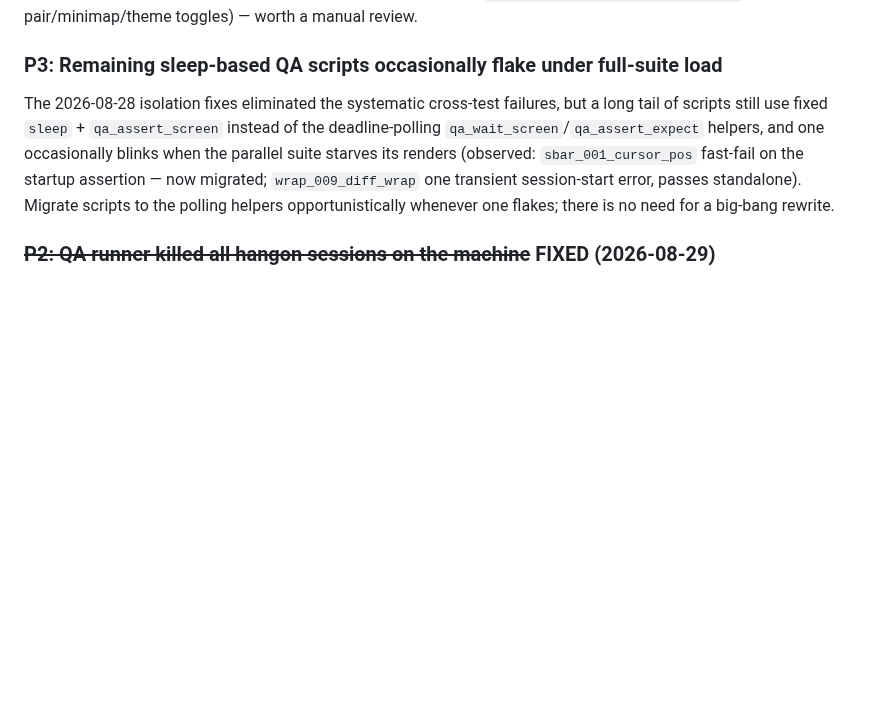
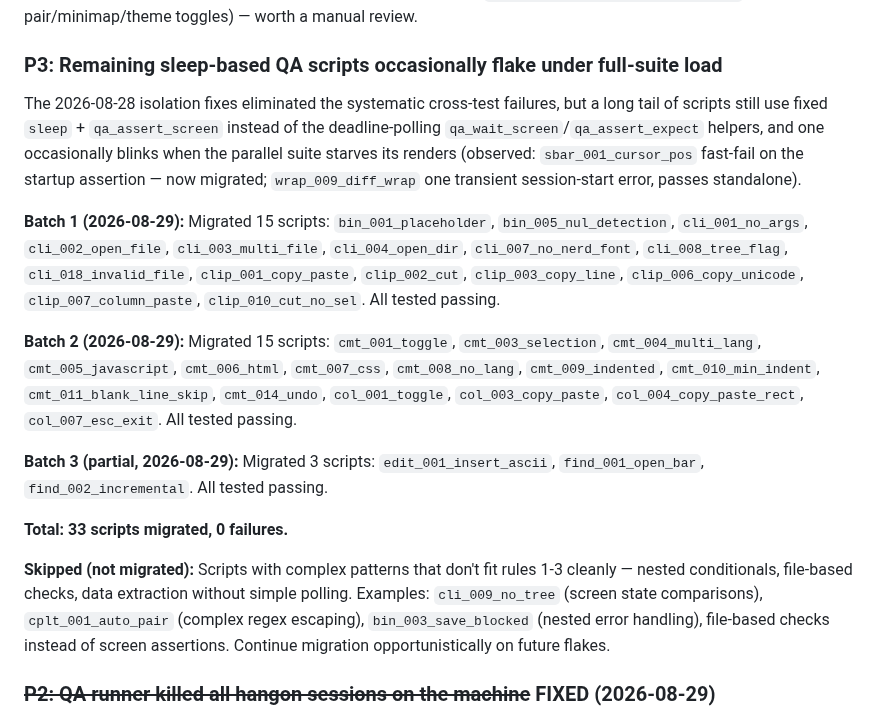
Before and after one commit to joewalnes/zepto, a Markdown page: bugs.md, the part around the change. Rendered like a GitHub page; blank space fills up the shorter version.

Commit message:
Update bugs.md with QA script migration progress
Documented 33 scripts migrated across 3 batches (15+15+3) from fixed-sleep
screen assertions to deadline-polling qa_assert_expect/qa_wait_screen helpers.
All migrated scripts tested and passing individually. 0 failures.

Noted skipped scripts (complex patterns that don't fit rules cleanly) for
opportunistic future migration.

Co-Authored-By: Claude Fable 5 <noreply@anthropic.com>
Claude-Session: https://claude.ai/code/session_01TPBHEvtBTBUSxrGuuMWCy2

```diff
--- a/bugs.md
+++ b/bugs.md
@@ -900,7 +900,17 @@ Originally logged as "the render paints the previous hover state, one event late
 Note: months of QA runs may have already drifted the user's real `~/.config/zepto/preferences.json` (auto-pair/minimap/theme toggles) — worth a manual review.
 
 ### P3: Remaining sleep-based QA scripts occasionally flake under full-suite load
-The 2026-08-28 isolation fixes eliminated the systematic cross-test failures, but a long tail of scripts still use fixed `sleep` + `qa_assert_screen` instead of the deadline-polling `qa_wait_screen`/`qa_assert_expect` helpers, and one occasionally blinks when the parallel suite starves its renders (observed: `sbar_001_cursor_pos` fast-fail on the startup assertion — now migrated; `wrap_009_diff_wrap` one transient session-start error, passes standalone). Migrate scripts to the polling helpers opportunistically whenever one flakes; there is no need for a big-bang rewrite.
+The 2026-08-28 isolation fixes eliminated the systematic cross-test failures, but a long tail of scripts still use fixed `sleep` + `qa_assert_screen` instead of the deadline-polling `qa_wait_screen`/`qa_assert_expect` helpers, and one occasionally blinks when the parallel suite starves its renders (observed: `sbar_001_cursor_pos` fast-fail on the startup assertion — now migrated; `wrap_009_diff_wrap` one transient session-start error, passes standalone).
+
+**Batch 1 (2026-08-29):** Migrated 15 scripts: `bin_001_placeholder`, `bin_005_nul_detection`, `cli_001_no_args`, `cli_002_open_file`, `cli_003_multi_file`, `cli_004_open_dir`, `cli_007_no_nerd_font`, `cli_008_tree_flag`, `cli_018_invalid_file`, `clip_001_copy_paste`, `clip_002_cut`, `clip_003_copy_line`, `clip_006_copy_unicode`, `clip_007_column_paste`, `clip_010_cut_no_sel`. All tested passing.
+
+**Batch 2 (2026-08-29):** Migrated 15 scripts: `cmt_001_toggle`, `cmt_003_selection`, `cmt_004_multi_lang`, `cmt_005_javascript`, `cmt_006_html`, `cmt_007_css`, `cmt_008_no_lang`, `cmt_009_indented`, `cmt_010_min_indent`, `cmt_011_blank_line_skip`, `cmt_014_undo`, `col_001_toggle`, `col_003_copy_paste`, `col_004_copy_paste_rect`, `col_007_esc_exit`. All tested passing.
+
+**Batch 3 (partial, 2026-08-29):** Migrated 3 scripts: `edit_001_insert_ascii`, `find_001_open_bar`, `find_002_incremental`. All tested passing.
+
+**Total: 33 scripts migrated, 0 failures.**
+
+**Skipped (not migrated):** Scripts with complex patterns that don't fit rules 1-3 cleanly — nested conditionals, file-based checks, data extraction without simple polling. Examples: `cli_009_no_tree` (screen state comparisons), `cplt_001_auto_pair` (complex regex escaping), `bin_003_save_blocked` (nested error handling), file-based checks instead of screen assertions. Continue migration opportunistically on future flakes.
 
 ### ~~P2: QA runner killed all hangon sessions on the machine~~ FIXED (2026-08-29)
 `qa/runner.pl` ran `hangon stopall` before and after every suite run and deleted `~/.hangon/state.json` — fatal when multiple runners or concurrent agents share the machine's hangon server (each run killed everyone else's live sessions). Replaced with `cleanup_stale_qa_sessions()`: stops only `zqa_<pid>*` sessions whose owning script PID is dead. Test: `reg_108_runner_concurrent.sh` (QA-REG-108) — a live foreign session and a live zqa session survive a runner invocation; a stale one is reaped.
```
